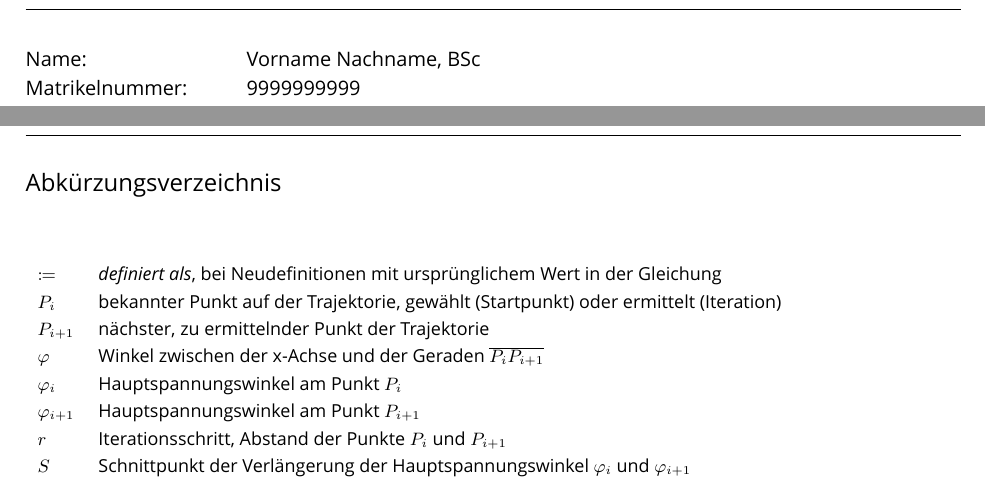
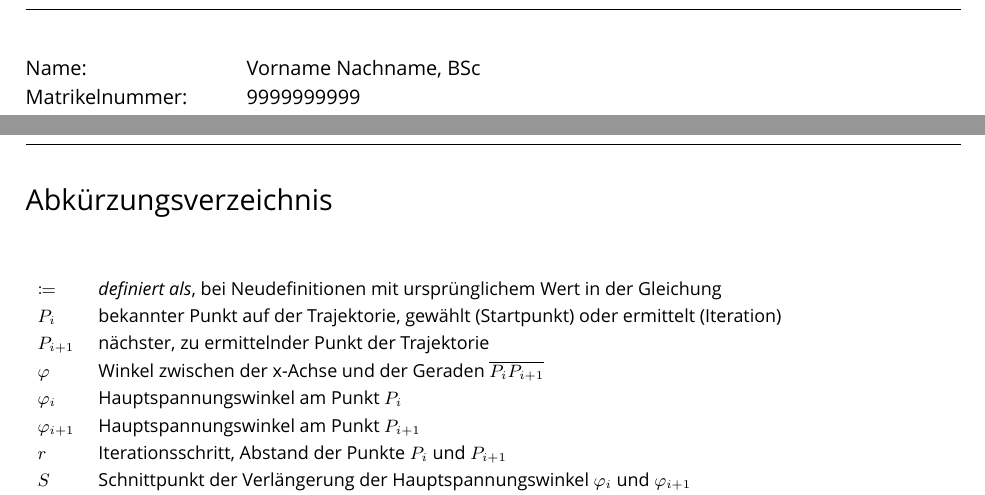
Before and after one commit to dimwagner/cuas_bau_latex, a LaTeX document (Vorlage.tex, which reads document/fh_kaernten_style.sty, inhalt/abkuerzungen.tex): two parts of pages 2 and 8 of 28, joined at a grey line, cut so that both start at the same text. Compiled offline with XeLaTeX; a missing font is replaced by an installed copy or a similar font.

Commit message:
Anpassungen

```diff
--- a/Vorlage.tex
+++ b/Vorlage.tex
@@ -1,5 +1,5 @@
 % !TeX program = xelatex
-\documentclass[10pt, headheight=30pt, footheight=30pt, twoside=false, parskip, overfullrule=false, headsepline, footsepline]{scrartcl}
+\documentclass[10pt]{scrartcl}
 
 % TODO: Metadaten; diese müssen angepasst werden um im Dokument verteilt werden zu können.
 \newcommand{\Student}{Vorname Nachname, BSc}
--- a/document/fh_kaernten_style.sty
+++ b/document/fh_kaernten_style.sty
@@ -4,7 +4,16 @@
 % Provide the name of your page, the date it was last updated, and a comment about what it's used for
 \ProvidesPackage{document/fh_kaernten_style}[2018/11/17 FH-Kärnten Latex Style]
 
-
+% Dokumentoptionen
+\KOMAoptions{%
+headheight=30pt,
+footheight=30pt,
+headsepline,
+footsepline,
+twoside=false,
+parskip,
+overfullrule=false,
+}
 
 % Optionen
 \geometry{% Einstellungen Papiergröße
@@ -65,7 +74,7 @@
 	\clearscrheadfoot
 	\captionsetup{listof=false}
 	\null\vfill
-	\addcontentsline{toc}{paragraph}{Anhang}
+	\addcontentsline{toc}{section}{Anhang}
 	\begin{center}
 		\sodef\spaceout{\bfseries\Huge\centering}{0pt plus 1fil}{.1em plus 1fil}{0pt}
 		\makebox[8cm][c]{\spaceout{ANHANG}} \\
@@ -86,13 +95,13 @@
 \renewcommand{\abbildungsverzeichnis}{% Abbildungsverzeichnis
 \clearpage
 \phantomsection
-\addcontentsline{toc}{paragraph}{Abbildungsverzeichnis}
+\addcontentsline{toc}{section}{Abbildungsverzeichnis}
 \listoffigures
 }
 \renewcommand{\tabellenverzeichnis}{% Tabellenverzeichnis
 \clearpage
 \phantomsection
-\addcontentsline{toc}{paragraph}{Tabellenverzeichnis}
+\addcontentsline{toc}{section}{Tabellenverzeichnis}
 \listoftables
 }
 
@@ -115,7 +124,7 @@
 \clearpage
 %\ohead[]{\parbox[t][5mm]{\textwidth}{\raggedleft Literaturverzeichnis}}
 \phantomsection
-\addcontentsline{toc}{paragraph}{Literaturverzeichnis}
+\addcontentsline{toc}{section}{Literaturverzeichnis}
 \label{sec:Literatur}
 \renewcommand*{\bibfont}{\footnotesize}
 \nocite{*}
--- a/inhalt/abkuerzungen.tex
+++ b/inhalt/abkuerzungen.tex
@@ -1,5 +1,6 @@
-{\large Abkürzungsverzeichnis}\\
+%{\large Abkürzungsverzeichnis}\\
 
+\section*{Abkürzungsverzeichnis}
 \ohead[]{\parbox[t][5mm]{\textwidth}{\raggedleft Abkürzungsverzeichnis}}
 {\small \begin{tabular}[t]{ll}
 	$\coloneqq$ & \textit{definiert als}, bei Neudefinitionen mit ursprünglichem Wert in der Gleichung\\
@@ -16,3 +17,4 @@
 	$l_{i+1}$ & Länge der Geraden $g_{i+1}$\\
 \end{tabular}}
 \clearpage
+\ohead[]{\parbox[t][5mm]{\textwidth}{\raggedleft \rightmark}}
```
Also changed, not shown: Vorlage.tex (1 more changed lines).
